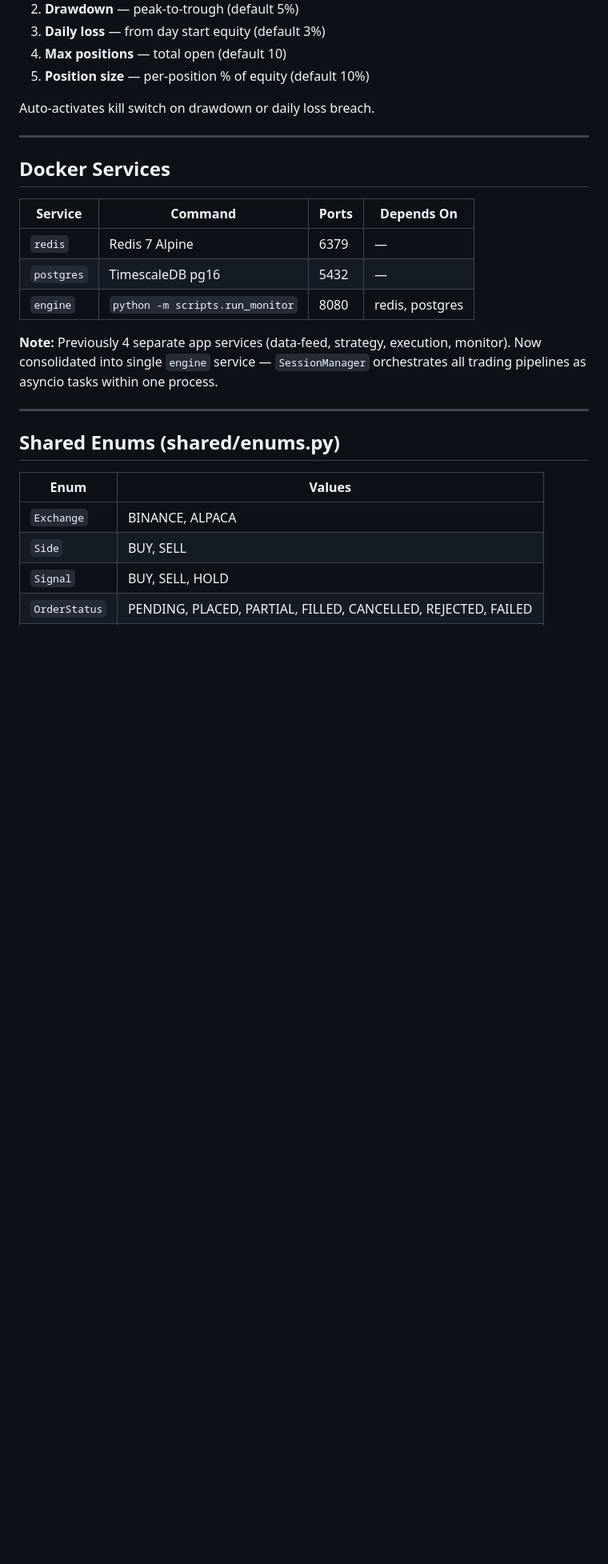
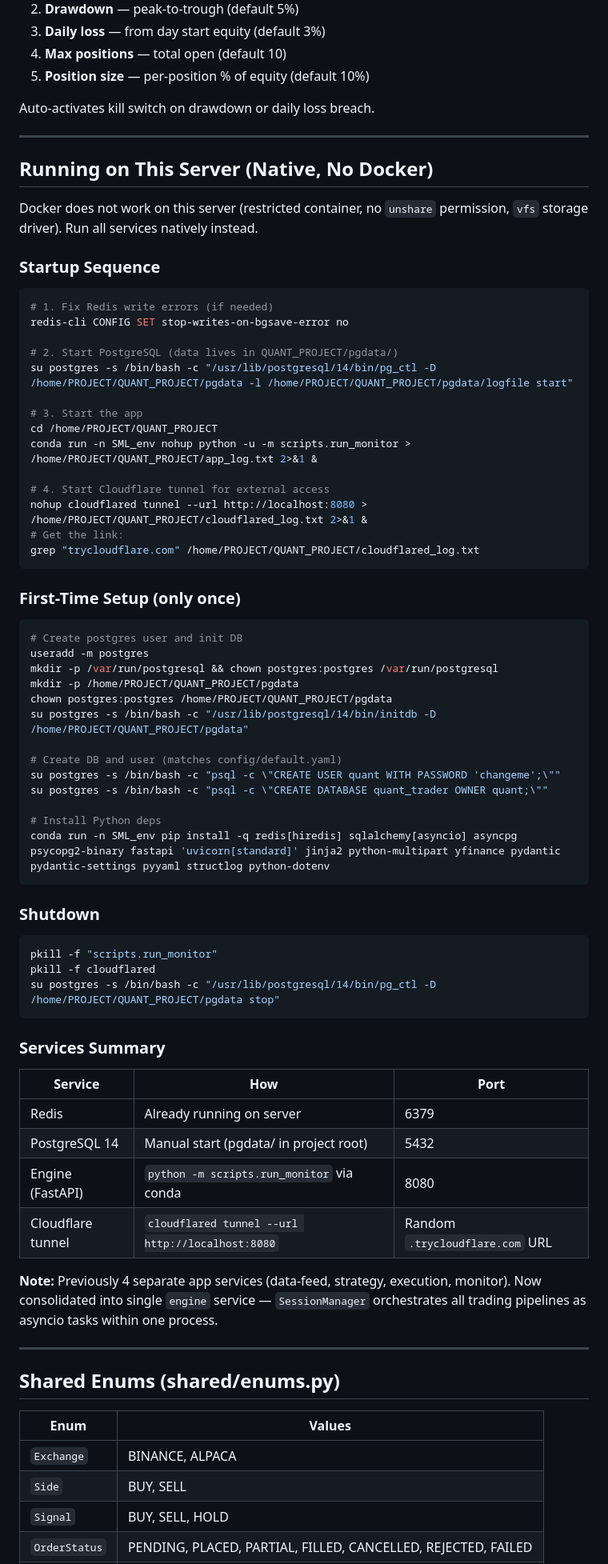
Before and after one commit to SungminLee511/QUANT_PROJECT, a Markdown page: .claude/skills/SKILL.md, the part around one of its changes. Shown at 80% size. Drawn GitHub-style; blank space fills up the shorter version.

Commit message:
Update SKILL.md with native run instructions (no Docker on this server)
Co-Authored-By: Claude Opus 4.6 <noreply@anthropic.com>

````diff
--- a/.claude/skills/SKILL.md
+++ b/.claude/skills/SKILL.md
@@ -398,13 +398,63 @@ Auto-activates kill switch on drawdown or daily loss breach.
 
 ---
 
-## Docker Services
+## Running on This Server (Native, No Docker)
 
-| Service | Command | Ports | Depends On |
-|---|---|---|---|
-| `redis` | Redis 7 Alpine | 6379 | — |
-| `postgres` | TimescaleDB pg16 | 5432 | — |
-| `engine` | `python -m scripts.run_monitor` | 8080 | redis, postgres |
+Docker does not work on this server (restricted container, no `unshare` permission, `vfs` storage driver). Run all services natively instead.
+
+### Startup Sequence
+
+```bash
+# 1. Fix Redis write errors (if needed)
+redis-cli CONFIG SET stop-writes-on-bgsave-error no
+
+# 2. Start PostgreSQL (data lives in QUANT_PROJECT/pgdata/)
+su postgres -s /bin/bash -c "/usr/lib/postgresql/14/bin/pg_ctl -D /home/PROJECT/QUANT_PROJECT/pgdata -l /home/PROJECT/QUANT_PROJECT/pgdata/logfile start"
+
+# 3. Start the app
+cd /home/PROJECT/QUANT_PROJECT
+conda run -n SML_env nohup python -u -m scripts.run_monitor > /home/PROJECT/QUANT_PROJECT/app_log.txt 2>&1 &
+
+# 4. Start Cloudflare tunnel for external access
+nohup cloudflared tunnel --url http://localhost:8080 > /home/PROJECT/QUANT_PROJECT/cloudflared_log.txt 2>&1 &
+# Get the link:
+grep "trycloudflare.com" /home/PROJECT/QUANT_PROJECT/cloudflared_log.txt
+```
+
+### First-Time Setup (only once)
+
+```bash
+# Create postgres user and init DB
+useradd -m postgres
+mkdir -p /var/run/postgresql && chown postgres:postgres /var/run/postgresql
+mkdir -p /home/PROJECT/QUANT_PROJECT/pgdata
+chown postgres:postgres /home/PROJECT/QUANT_PROJECT/pgdata
+su postgres -s /bin/bash -c "/usr/lib/postgresql/14/bin/initdb -D /home/PROJECT/QUANT_PROJECT/pgdata"
+
+# Create DB and user (matches config/default.yaml)
+su postgres -s /bin/bash -c "psql -c \"CREATE USER quant WITH PASSWORD 'changeme';\""
+su postgres -s /bin/bash -c "psql -c \"CREATE DATABASE quant_trader OWNER quant;\""
+
+# Install Python deps
+conda run -n SML_env pip install -q redis[hiredis] sqlalchemy[asyncio] asyncpg psycopg2-binary fastapi 'uvicorn[standard]' jinja2 python-multipart yfinance pydantic pydantic-settings pyyaml structlog python-dotenv
+```
+
+### Shutdown
+
+```bash
+pkill -f "scripts.run_monitor"
+pkill -f cloudflared
+su postgres -s /bin/bash -c "/usr/lib/postgresql/14/bin/pg_ctl -D /home/PROJECT/QUANT_PROJECT/pgdata stop"
+```
+
+### Services Summary
+
+| Service | How | Port |
+|---|---|---|
+| Redis | Already running on server | 6379 |
+| PostgreSQL 14 | Manual start (pgdata/ in project root) | 5432 |
+| Engine (FastAPI) | `python -m scripts.run_monitor` via conda | 8080 |
+| Cloudflare tunnel | `cloudflared tunnel --url http://localhost:8080` | Random `.trycloudflare.com` URL |
 
 **Note:** Previously 4 separate app services (data-feed, strategy, execution, monitor). Now consolidated into single `engine` service — `SessionManager` orchestrates all trading pipelines as asyncio tasks within one process.
 
````
Also changed, not shown: other parts of .claude/skills/SKILL.md (+1 -1 lines).
